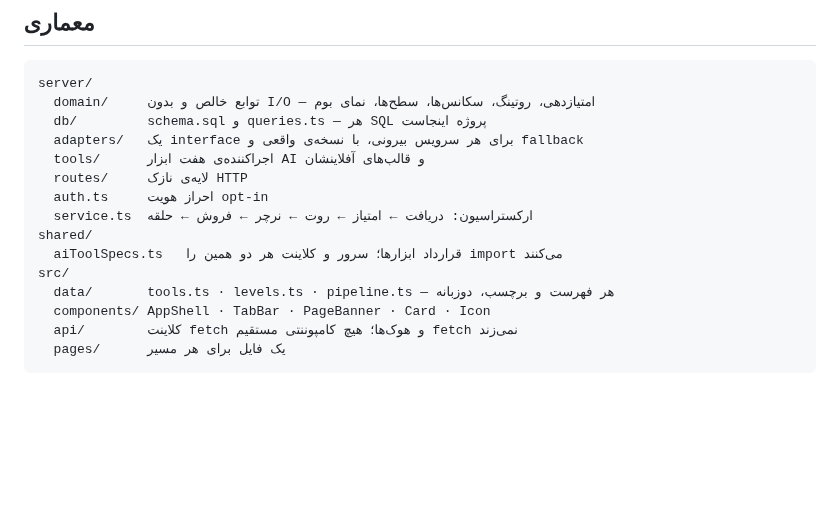
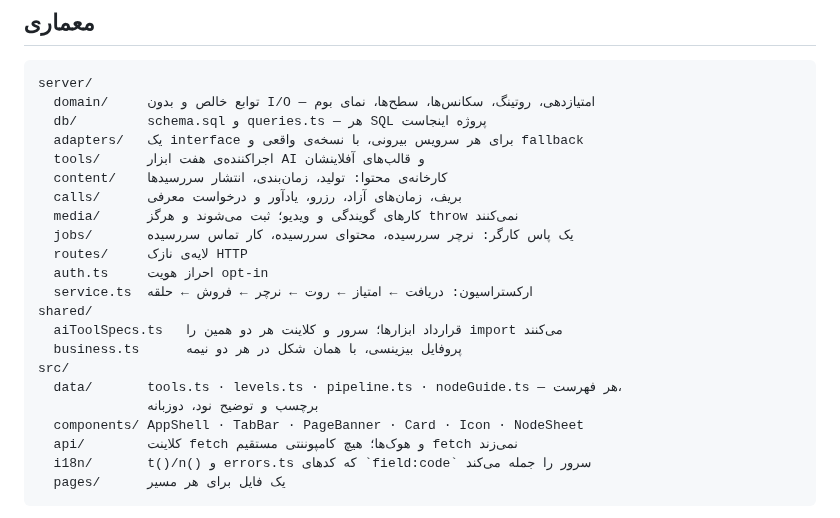
Before and after one commit to damyarpro/autonode, a Markdown page: README.md, the part around one of its changes. Drawn GitHub-style; blank space fills up the shorter version.

````diff
--- a/README.md
+++ b/README.md
@@ -116,15 +158,22 @@ server/
   db/         schema.sql و queries.ts — هر SQL پروژه اینجاست
   adapters/   یک interface برای هر سرویس بیرونی، با نسخه‌ی واقعی و fallback
   tools/      اجراکننده‌ی هفت ابزار AI و قالب‌های آفلاینشان
+  content/    کارخانه‌ی محتوا: تولید، زمان‌بندی، انتشار سررسیدها
+  calls/      بریف، زمان‌های آزاد، رزرو، یادآور و درخواست معرفی
+  media/      کارهای گویندگی و ویدیو؛ ثبت می‌شوند و هرگز throw نمی‌کنند
+  jobs/       یک پاس کارگر: نرچر سررسیده، محتوای سررسیده، کار تماس سررسیده
   routes/     لایه‌ی نازک HTTP
   auth.ts     احراز هویت opt-in
   service.ts  ارکستراسیون: دریافت ← امتیاز ← روت ← نرچر ← فروش ← حلقه
 shared/
   aiToolSpecs.ts   قرارداد ابزارها؛ سرور و کلاینت هر دو همین را import می‌کنند
+  business.ts      پروفایل بیزینسی، با همان شکل در هر دو نیمه
 src/
-  data/       tools.ts · levels.ts · pipeline.ts — هر فهرست و برچسب، دوزبانه
-  components/ AppShell · TabBar · PageBanner · Card · Icon
+  data/       tools.ts · levels.ts · pipeline.ts · nodeGuide.ts — هر فهرست،
+              برچسب و توضیح نود، دوزبانه
+  components/ AppShell · TabBar · PageBanner · Card · Icon · NodeSheet
   api/        کلاینت fetch و هوک‌ها؛ هیچ کامپوننتی مستقیم fetch نمی‌زند
+  i18n/       t()/n() و errors.ts که کدهای `field:code` سرور را جمله می‌کند
   pages/      یک فایل برای هر مسیر
 ```
 
````
Also changed, not shown: other parts of README.md (+43 -1 lines), docs/screenshots/business.png (added), docs/screenshots/calls.png (added), docs/screenshots/content.png (added), docs/screenshots/node-sheet.png (added), docs/screenshots/studio.png (added), 5 other files.
